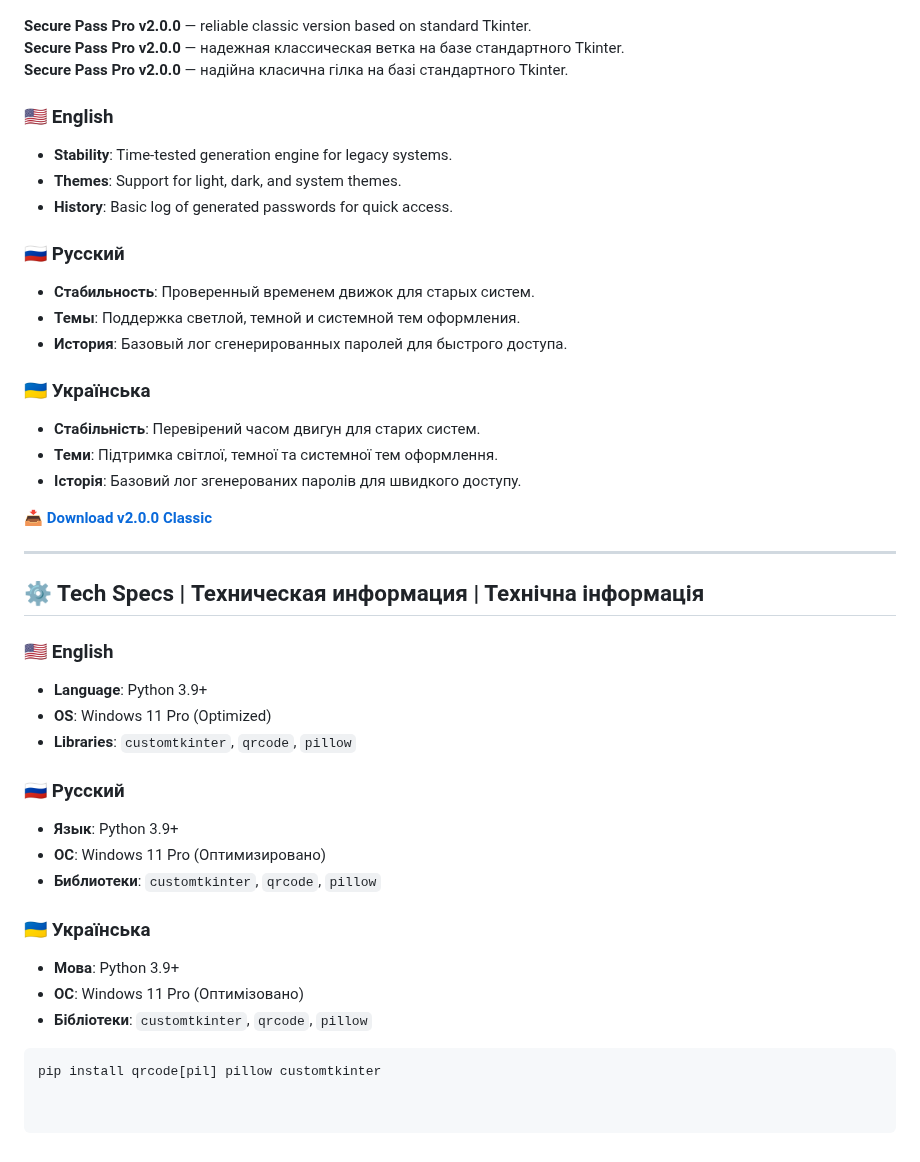
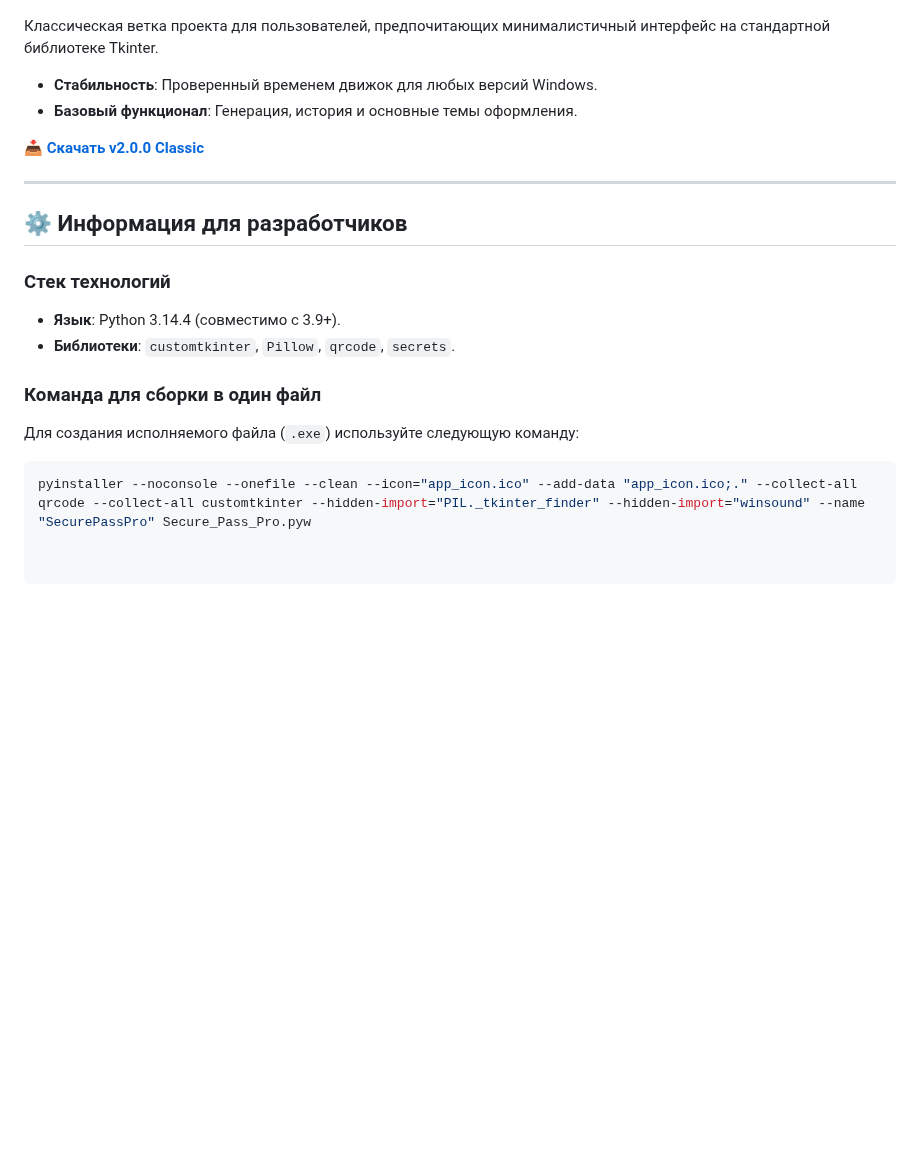
Before and after one commit to Maximka1993271/Password-Generator-Python, a Markdown page: README.md, the part around one of its changes. Rendered like a GitHub page; blank space fills up the shorter version.

````diff
--- a/README.md
+++ b/README.md
@@ -69,45 +41,21 @@
 
 ![v2.0.0 Preview](https://github.com/Maximka1993271/Password-Generator-Python/raw/main/Secure_Pass_MainWindow.png)
 
-**Secure Pass Pro v2.0.0** — reliable classic version based on standard Tkinter.
-**Secure Pass Pro v2.0.0** — надежная классическая ветка на базе стандартного Tkinter.
-**Secure Pass Pro v2.0.0** — надійна класична гілка на базі стандартного Tkinter.
+Классическая ветка проекта для пользователей, предпочитающих минималистичный интерфейс на стандартной библиотеке Tkinter.
+- **Стабильность**: Проверенный временем движок для любых версий Windows.
+- **Базовый функционал**: Генерация, история и основные темы оформления.
 
-### 🇺🇸 English
-- **Stability**: Time-tested generation engine for legacy systems.
-- **Themes**: Support for light, dark, and system themes.
-- **History**: Basic log of generated passwords for quick access.
-
-### 🇷🇺 Русский
-- **Стабильность**: Проверенный временем движок для старых систем.
-- **Темы**: Поддержка светлой, темной и системной тем оформления.
-- **История**: Базовый лог сгенерированных паролей для быстрого доступа.
-
-### 🇺🇦 Українська
-- **Стабільність**: Перевірений часом двигун для старих систем.
-- **Теми**: Підтримка світлої, темної та системної тем оформлення.
-- **Історія**: Базовий лог згенерованих паролів для швидкого доступу.
-
-**[📥 Download v2.0.0 Classic](https://github.com/Maximka1993271/Password-Generator-Python/releases/download/SecurePassProv2.0.0/SecurePassPro.exe)**
+**[📥 Скачать v2.0.0 Classic](https://github.com/Maximka1993271/Password-Generator-Python/releases/download/SecurePassProv2.0.0/SecurePassPro.exe)**
 
 ---
 
-## ⚙️ Tech Specs | Техническая информация | Технічна інформація
+## ⚙️ Информация для разработчиков
 
-### 🇺🇸 English
-- **Language**: Python 3.9+
-- **OS**: Windows 11 Pro (Optimized)
-- **Libraries**: `customtkinter`, `qrcode`, `pillow`
+### Стек технологий
+- **Язык**: Python 3.14.4 (совместимо с 3.9+).
+- **Библиотеки**: `customtkinter`, `Pillow`, `qrcode`, `secrets`.
 
-### 🇷🇺 Русский
-- **Язык**: Python 3.9+
-- **ОС**: Windows 11 Pro (Оптимизировано)
-- **Библиотеки**: `customtkinter`, `qrcode`, `pillow`
-
-### 🇺🇦 Українська
-- **Мова**: Python 3.9+
-- **ОС**: Windows 11 Pro (Оптимізовано)
-- **Бібліотеки**: `customtkinter`, `qrcode`, `pillow`
-
+### Команда для сборки в один файл
+Для создания исполняемого файла (`.exe`) используйте следующую команду:
 ```bash
-pip install qrcode[pil] pillow customtkinter
+pyinstaller --noconsole --onefile --clean --icon="app_icon.ico" --add-data "app_icon.ico;." --collect-all qrcode --collect-all customtkinter --hidden-import="PIL._tkinter_finder" --hidden-import="winsound" --name "SecurePassPro" Secure_Pass_Pro.pyw
````
Also changed, not shown: other parts of README.md (+22 -50 lines).
